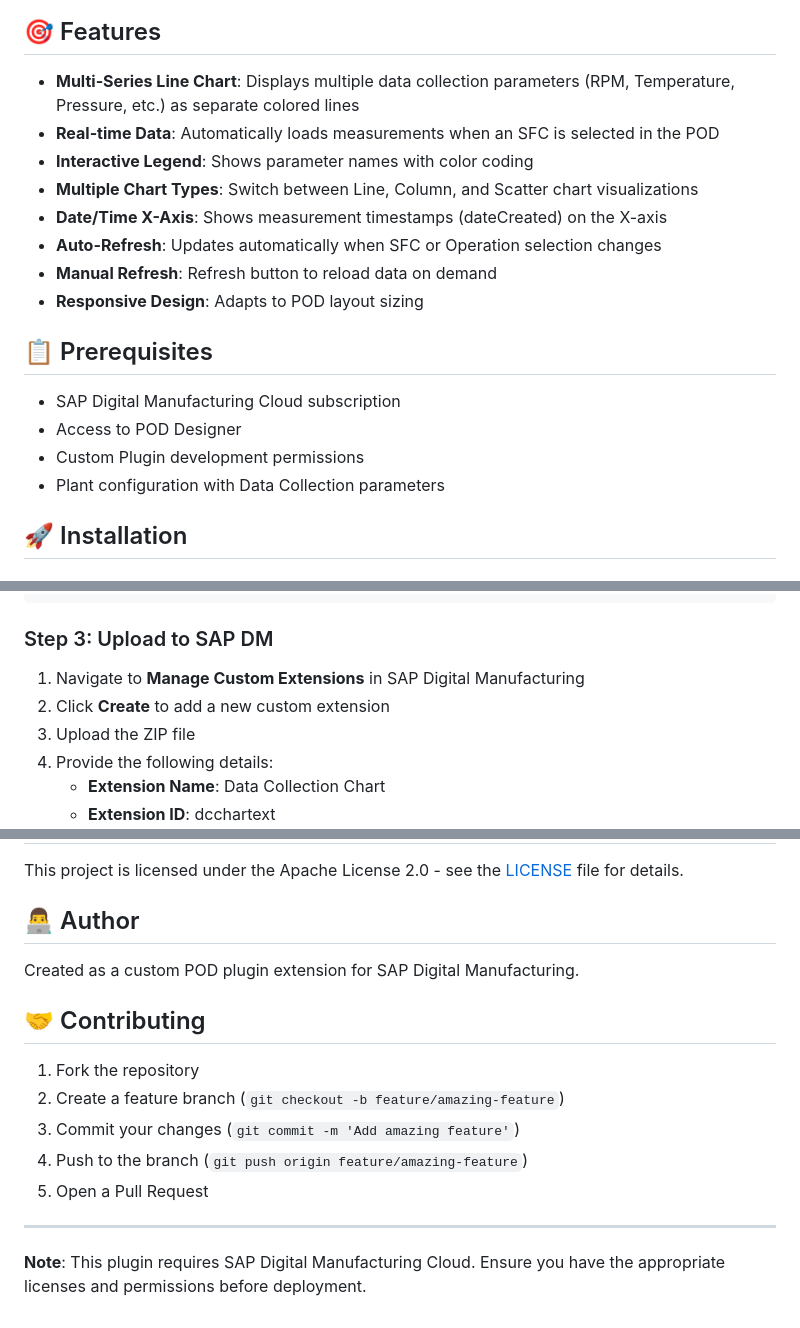
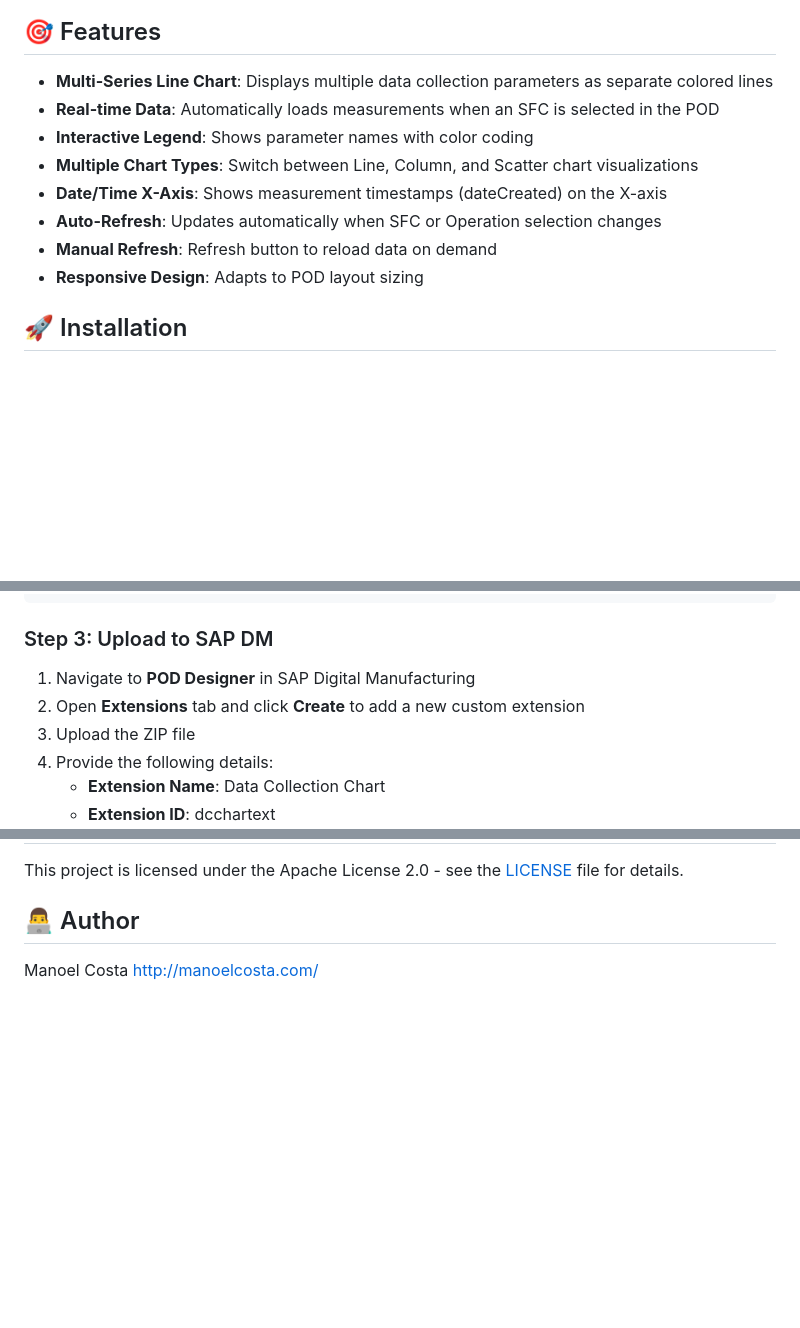
Before and after one commit to manoelfranklins/dm-datacollection-chat, a Markdown page: README.md, 3 parts joined by grey strips. Rendered like a GitHub page; blank space fills up the shorter version.

```diff
--- a/README.md
+++ b/README.md
@@ -6,7 +9,7 @@ A custom POD (Production Operator Dashboard) plugin extension for SAP Digital Ma
 
 ## 🎯 Features
 
-- **Multi-Series Line Chart**: Displays multiple data collection parameters (RPM, Temperature, Pressure, etc.) as separate colored lines
+- **Multi-Series Line Chart**: Displays multiple data collection parameters as separate colored lines
 - **Real-time Data**: Automatically loads measurements when an SFC is selected in the POD
 - **Interactive Legend**: Shows parameter names with color coding
 - **Multiple Chart Types**: Switch between Line, Column, and Scatter chart visualizations
@@ -14,13 +17,6 @@ A custom POD (Production Operator Dashboard) plugin extension for SAP Digital Ma
 - **Auto-Refresh**: Updates automatically when SFC or Operation selection changes
 - **Manual Refresh**: Refresh button to reload data on demand
 - **Responsive Design**: Adapts to POD layout sizing
-
-## 📋 Prerequisites
-
-- SAP Digital Manufacturing Cloud subscription
-- Access to POD Designer
-- Custom Plugin development permissions
-- Plant configuration with Data Collection parameters
 
 ## 🚀 Installation
 
@@ -64,8 +60,8 @@ extendDataCollectionWithChart/
 
 ### Step 3: Upload to SAP DM
 
-1. Navigate to **Manage Custom Extensions** in SAP Digital Manufacturing
-2. Click **Create** to add a new custom extension
+1. Navigate to **POD Designer** in SAP Digital Manufacturing
+2. Open **Extensions** tab and click **Create** to add a new custom extension
 3. Upload the ZIP file
 4. Provide the following details:
    - **Extension Name**: Data Collection Chart
@@ -277,16 +275,5 @@ This project is licensed under the Apache License 2.0 - see the [LICENSE](LICENS
 
 ## 👨‍💻 Author
 
-Created as a custom POD plugin extension for SAP Digital Manufacturing.
-
-## 🤝 Contributing
-
-1. Fork the repository
-2. Create a feature branch (`git checkout -b feature/amazing-feature`)
-3. Commit your changes (`git commit -m 'Add amazing feature'`)
-4. Push to the branch (`git push origin feature/amazing-feature`)
-5. Open a Pull Request
-
----
-
-**Note**: This plugin requires SAP Digital Manufacturing Cloud. Ensure you have the appropriate licenses and permissions before deployment.
+Manoel Costa
+http://manoelcosta.com/
```
Also changed, not shown: other parts of README.md (+10 -5 lines).
